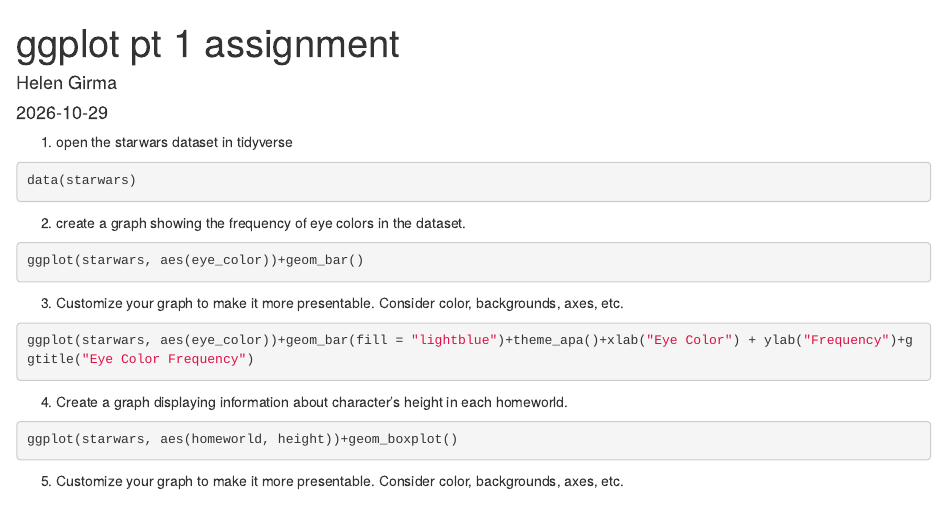
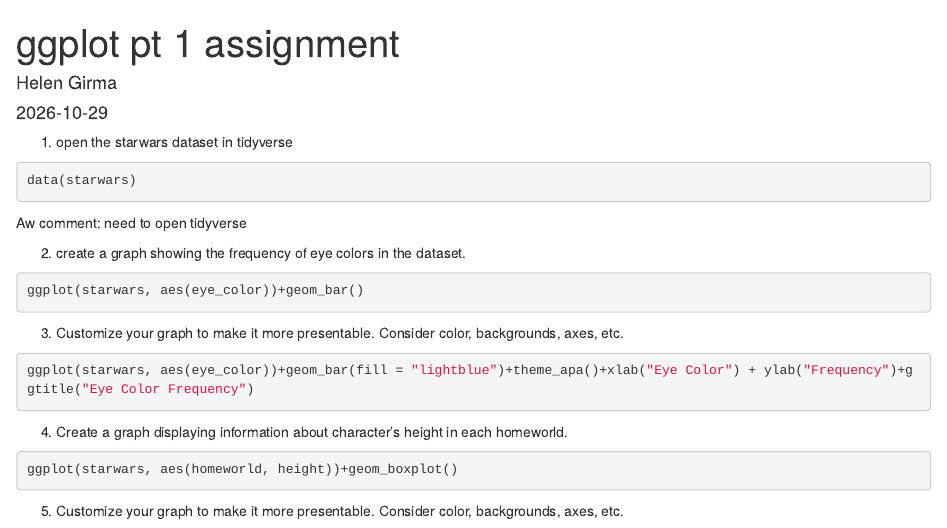
Before and after one commit to girma052/PSY4802-Fall-2026, an R Markdown document (ggplot pt 1 assignment.Rmd): the page in a window 1100 px wide, from its top. Rendered offline with R 4.5, knitr and Pandoc, with nearby package versions; the code chunks are not run, so their results and figures are left out.

Commit message:
Update ggplot pt 1 assignment.Rmd

````diff
--- a/ggplot pt 1 assignment.Rmd
+++ b/ggplot pt 1 assignment.Rmd
@@ -8,6 +8,7 @@ output: html_document
 ```{r}
 data(starwars)
 ```
+Aw comment: need to open tidyverse
 
 2. create a graph showing the frequency of eye colors in the dataset.
 ```{r}
````
